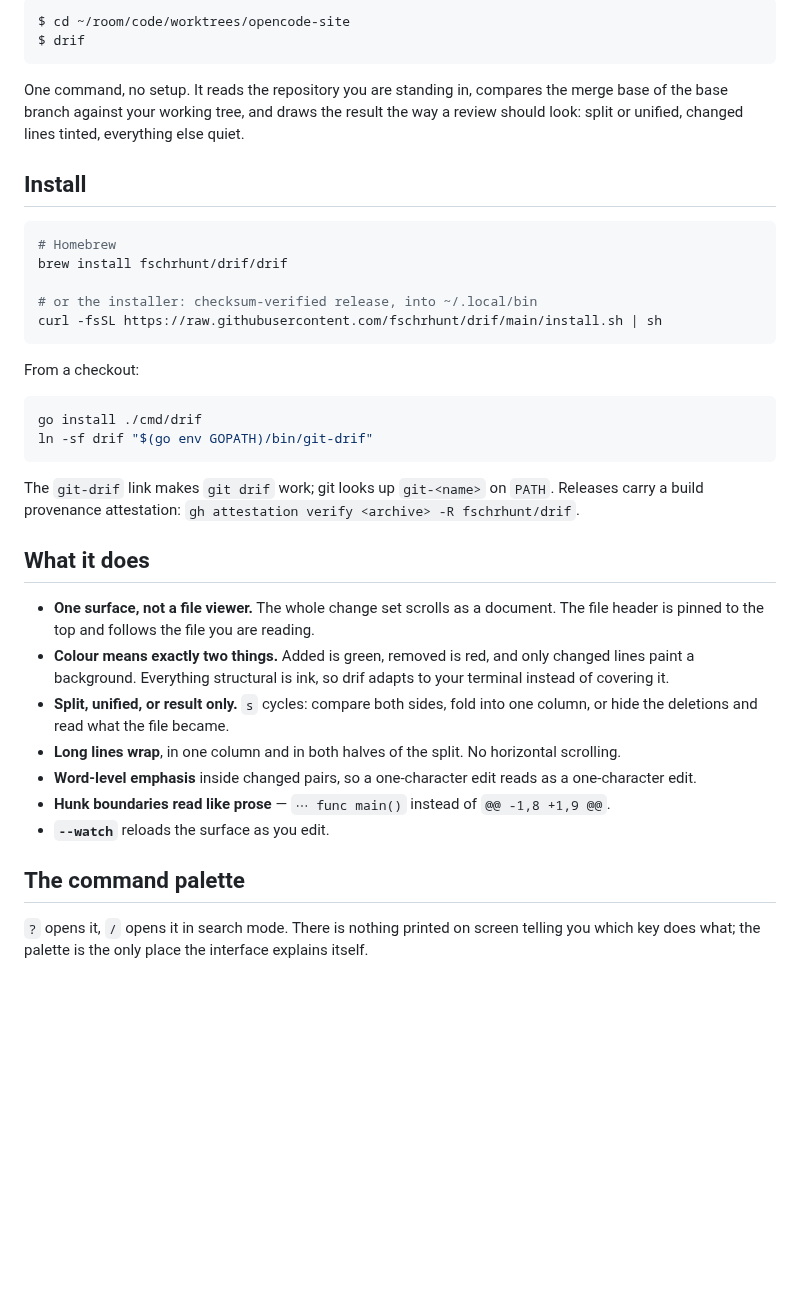
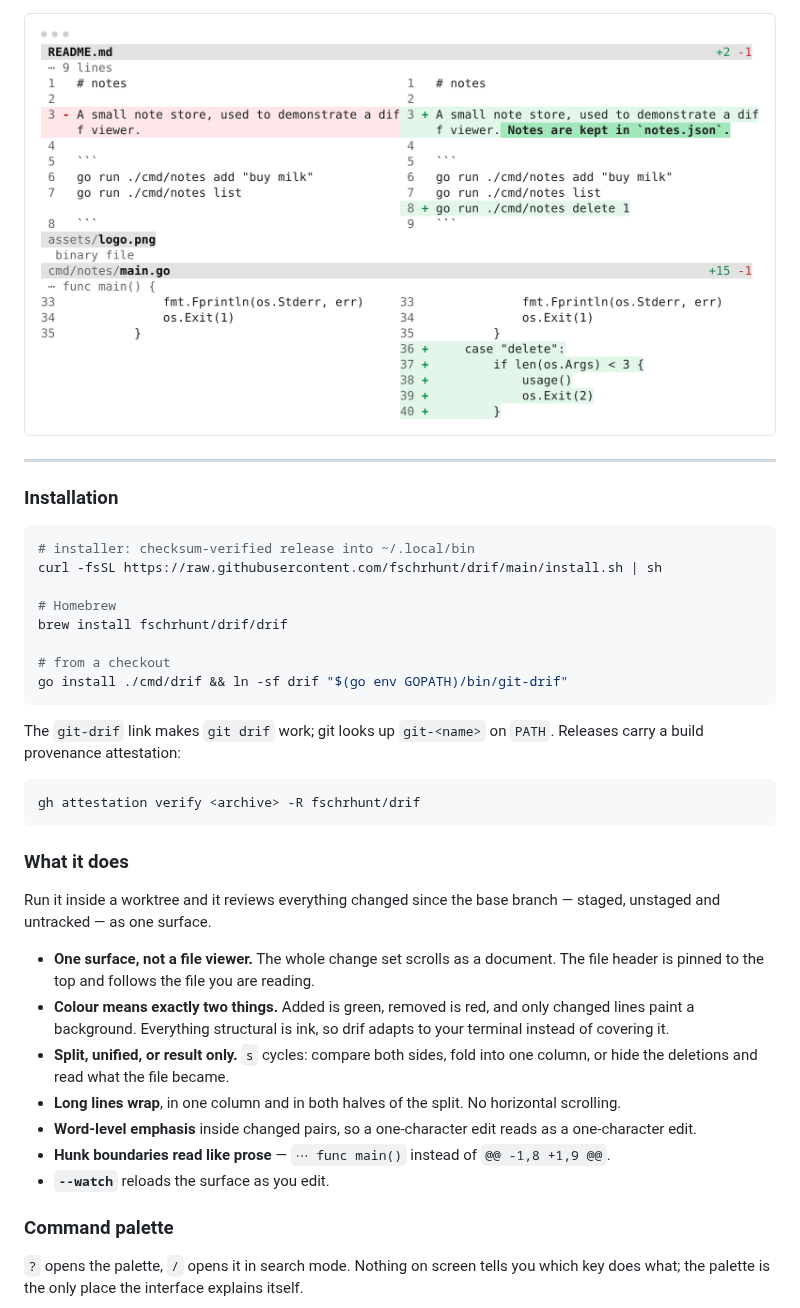
Before and after one commit to fschrhunt/drif, a Markdown page: README.md, the part around one of its changes. Drawn GitHub-style; blank space fills up the shorter version.

````diff
--- a/README.md
+++ b/README.md
@@ -11,37 +16,41 @@ branch, as one continuous review surface.
 
-```sh
-$ cd ~/room/code/worktrees/opencode-site
-$ drif
-```
+<p align="center">
+  <picture>
+    <source srcset="assets/header-dark.png" media="(prefers-color-scheme: dark)">
+    <source srcset="assets/header-light.png" media="(prefers-color-scheme: light)">
+    <img src="assets/header-light.png" alt="drif showing a side-by-side diff of a small Go project" width="100%">
+  </picture>
+</p>
 
-One command, no setup. It reads the repository you are standing in, compares the merge base of the
-base branch against your working tree, and draws the result the way a review should look: split or
-unified, changed lines tinted, everything else quiet.
+---
 
-## Install
+### Installation
 
-```sh
+```bash
+# installer: checksum-verified release into ~/.local/bin
+curl -fsSL https://raw.githubusercontent.com/fschrhunt/drif/main/install.sh | sh
+
 # Homebrew
 brew install fschrhunt/drif/drif
 
-# or the installer: checksum-verified release, into ~/.local/bin
-curl -fsSL https://raw.githubusercontent.com/fschrhunt/drif/main/install.sh | sh
+# from a checkout
+go install ./cmd/drif && ln -sf drif "$(go env GOPATH)/bin/git-drif"
 ```
 
-From a checkout:
+The `git-drif` link makes `git drif` work; git looks up `git-<name>` on `PATH`. Releases carry a build
+provenance attestation:
 
-```sh
-go install ./cmd/drif
-ln -sf drif "$(go env GOPATH)/bin/git-drif"
+```bash
+gh attestation verify <archive> -R fschrhunt/drif
 ```
 
-The `git-drif` link makes `git drif` work; git looks up `git-<name>` on `PATH`. Releases carry a
-build provenance attestation: `gh attestation verify <archive> -R fschrhunt/drif`.
+### What it does
 
-## What it does
+Run it inside a worktree and it reviews everything changed since the base branch — staged, unstaged
+and untracked — as one surface.
 
-- **One surface, not a file viewer.** The whole change set scrolls as a document. The file header
-  is pinned to the top and follows the file you are reading.
+- **One surface, not a file viewer.** The whole change set scrolls as a document. The file header is
+  pinned to the top and follows the file you are reading.
 - **Colour means exactly two things.** Added is green, removed is red, and only changed lines paint
   a background. Everything structural is ink, so drif adapts to your terminal instead of covering
   it.
@@ -53,8 +62,8 @@ build provenance attestation: `gh attestation verify <archive> -R fschrhunt/drif
 - **Hunk boundaries read like prose** — `⋯ func main()` instead of `@@ -1,8 +1,9 @@`.
 - **`--watch`** reloads the surface as you edit.
 
-## The command palette
+### Command palette
 
-`?` opens it, `/` opens it in search mode. There is nothing printed on screen telling you which key
-does what; the palette is the only place the interface explains itself.
+`?` opens the palette, `/` opens it in search mode. Nothing on screen tells you which key does
+what; the palette is the only place the interface explains itself.
 
````
Also changed, not shown: other parts of README.md (+50 -100 lines), docs/configuration.md (added, +158 -0 lines), assets/wordmark-dark.png (added), assets/wordmark-light.png (added).
